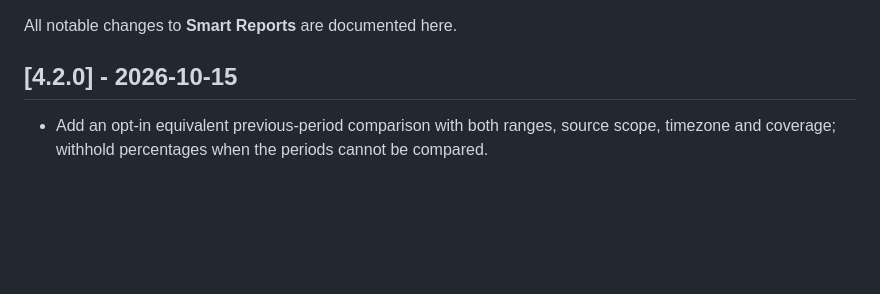
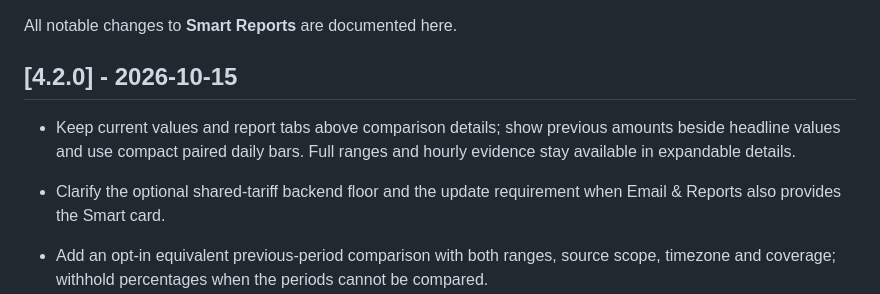
Before and after one commit to MacSiem/ha-smart-reports, a Markdown page: CHANGELOG.md, the part around the change. Rendered like a GitHub page; blank space fills up the shorter version.

Commit message:
Document compact comparison and upgrade dependencies

```diff
--- a/CHANGELOG.md
+++ b/CHANGELOG.md
@@ -3,6 +3,9 @@
 All notable changes to **Smart Reports** are documented here.
 
 ## [4.2.0] - 2026-10-15
+
+- Keep current values and report tabs above comparison details; show previous amounts beside headline values and use compact paired daily bars. Full ranges and hourly evidence stay available in expandable details.
+- Clarify the optional shared-tariff backend floor and the update requirement when Email & Reports also provides the Smart card.
 
 - Add an opt-in equivalent previous-period comparison with both ranges, source scope, timezone and coverage; withhold percentages when the periods cannot be compared.
 - Search device names and statistic IDs locally without changing report totals or the complete export.
```
